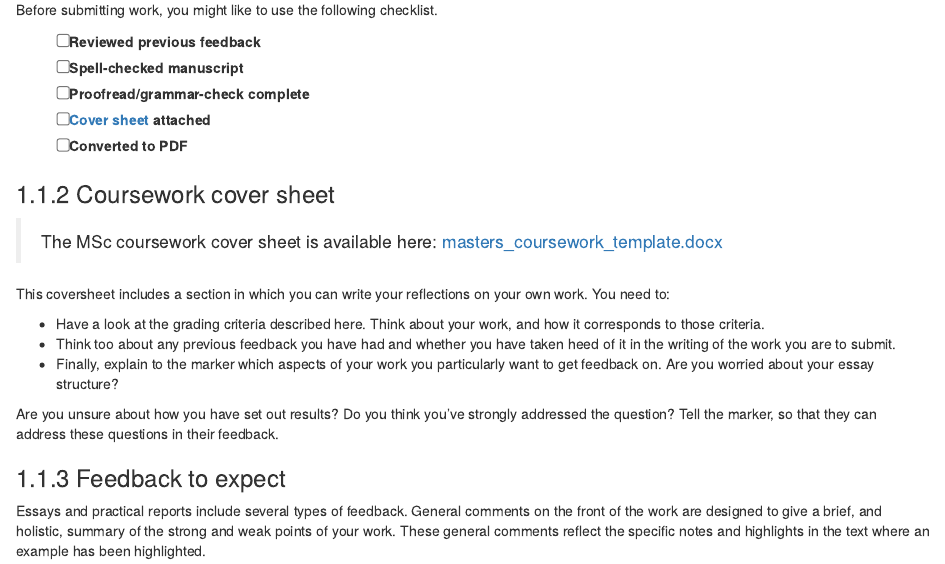
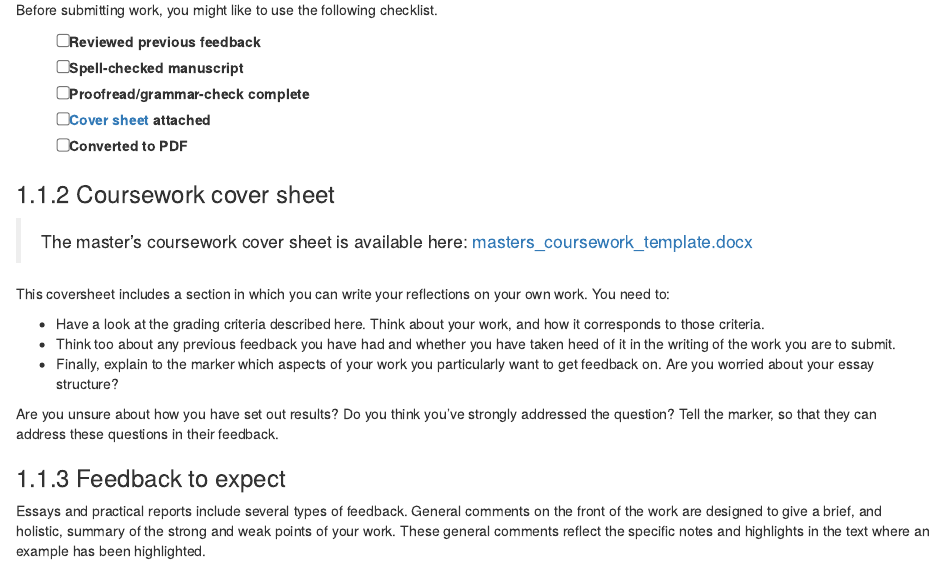
Before and after one commit to PlymouthPsychology/pg-handbook, an R Markdown document (assessment.Rmd): the page in a window 1100 px wide, from 960 px down. Rendered offline with R 4.5, knitr and Pandoc, with nearby package versions; drawn as R Markdown's standard HTML page in place of the format the file asks for.

Commit message:
updated coursework template link

```diff
--- a/assessment.Rmd
+++ b/assessment.Rmd
@@ -66,8 +66,8 @@ Before submitting work, you might like to use the following checklist.
 
 ### Coursework cover sheet {#cover-sheet}
 
-> The MSc coursework cover sheet is available here:
-> [masters_coursework_template.docx](static/templates/masters coursework template 2019-20.docx)
+> The master's coursework cover sheet is available here:
+> [masters_coursework_template.docx](static/templates/Coursework Template and Coversheet - 2020-21.docx)
 
 This coversheet includes a section in which you can write your reflections on
 your own work. You need to:
```
